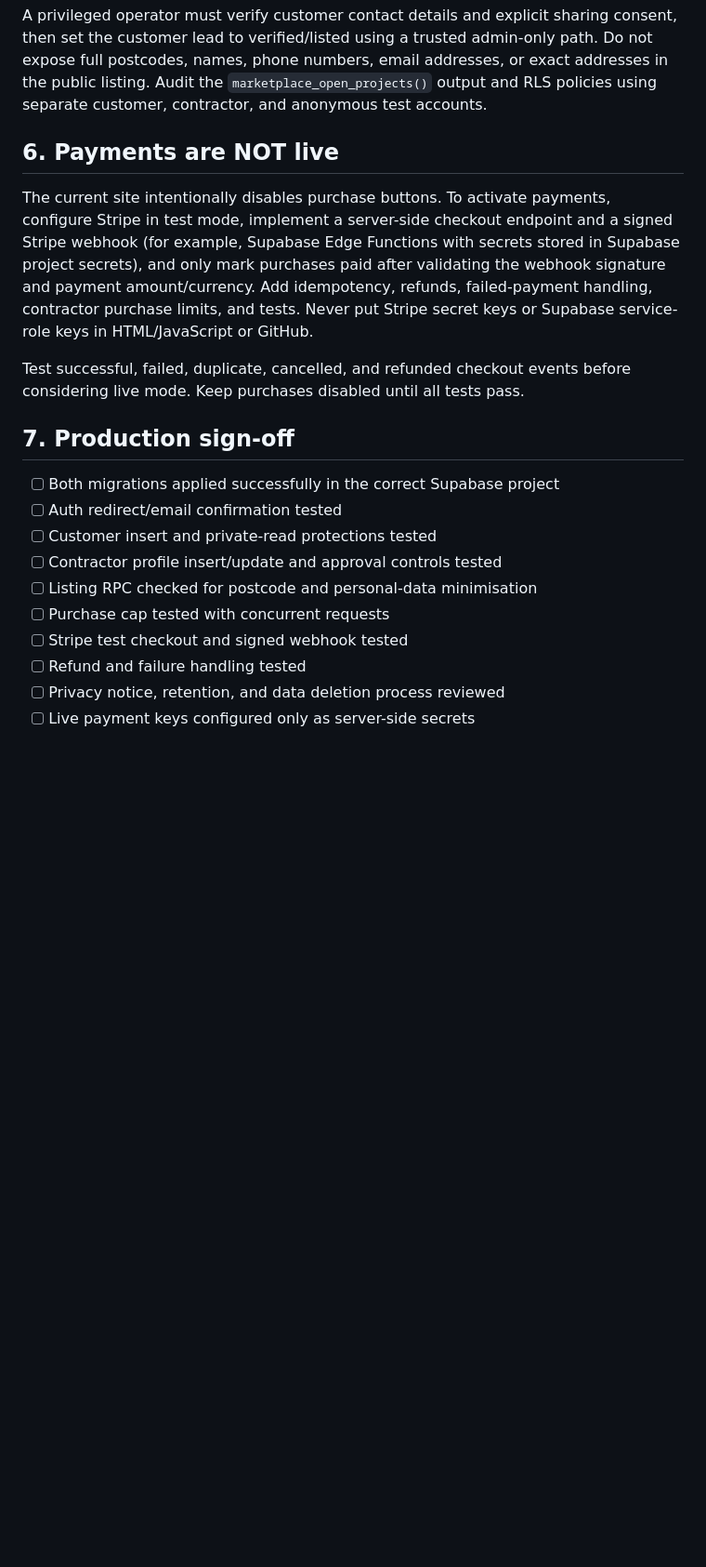
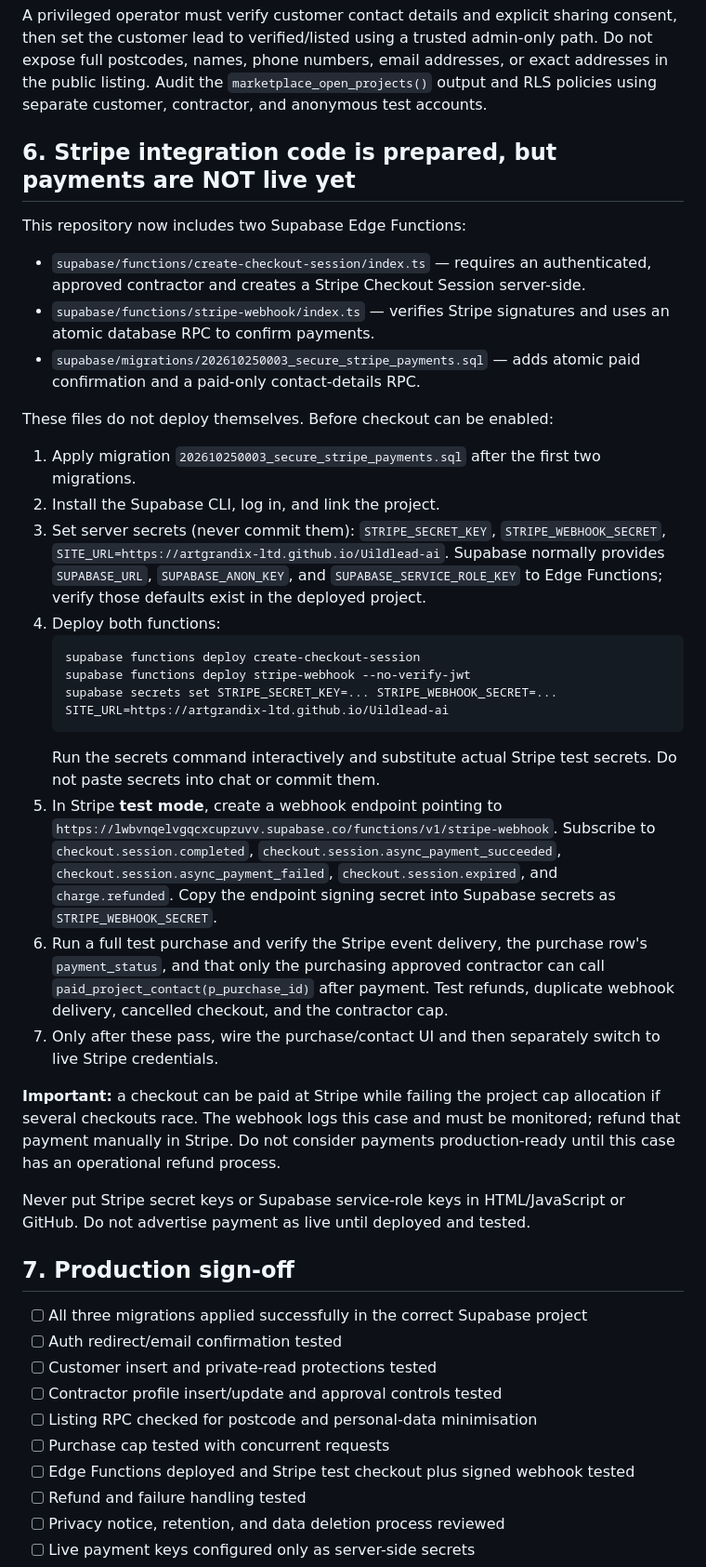
Before and after one commit to Artgrandix-LTD/Uildlead-ai, a Markdown page: PRODUCTION_ACTIVATION.md, the part around one of its changes. Shown at 93% size. Drawn GitHub-style; blank space fills up the shorter version.

Commit message:
Document database migration and Stripe Edge Function deployment

````diff
--- a/PRODUCTION_ACTIVATION.md
+++ b/PRODUCTION_ACTIVATION.md
@@ -27,21 +28,42 @@ Create a test contractor account, sign in, save a profile, and verify it appears
 
 A privileged operator must verify customer contact details and explicit sharing consent, then set the customer lead to verified/listed using a trusted admin-only path. Do not expose full postcodes, names, phone numbers, email addresses, or exact addresses in the public listing. Audit the `marketplace_open_projects()` output and RLS policies using separate customer, contractor, and anonymous test accounts.
 
-## 6. Payments are NOT live
+## 6. Stripe integration code is prepared, but payments are NOT live yet
 
-The current site intentionally disables purchase buttons. To activate payments, configure Stripe in test mode, implement a server-side checkout endpoint and a signed Stripe webhook (for example, Supabase Edge Functions with secrets stored in Supabase project secrets), and only mark purchases paid after validating the webhook signature and payment amount/currency. Add idempotency, refunds, failed-payment handling, contractor purchase limits, and tests. Never put Stripe secret keys or Supabase service-role keys in HTML/JavaScript or GitHub.
+This repository now includes two Supabase Edge Functions:
+- `supabase/functions/create-checkout-session/index.ts` — requires an authenticated, approved contractor and creates a Stripe Checkout Session server-side.
+- `supabase/functions/stripe-webhook/index.ts` — verifies Stripe signatures and uses an atomic database RPC to confirm payments.
+- `supabase/migrations/202610250003_secure_stripe_payments.sql` — adds atomic paid confirmation and a paid-only contact-details RPC.
 
-Test successful, failed, duplicate, cancelled, and refunded checkout events before considering live mode. Keep purchases disabled until all tests pass.
+These files do not deploy themselves. Before checkout can be enabled:
+
+1. Apply migration `202610250003_secure_stripe_payments.sql` after the first two migrations.
+2. Install the Supabase CLI, log in, and link the project.
+3. Set server secrets (never commit them): `STRIPE_SECRET_KEY`, `STRIPE_WEBHOOK_SECRET`, `SITE_URL=https://artgrandix-ltd.github.io/Uildlead-ai`. Supabase normally provides `SUPABASE_URL`, `SUPABASE_ANON_KEY`, and `SUPABASE_SERVICE_ROLE_KEY` to Edge Functions; verify those defaults exist in the deployed project.
+4. Deploy both functions:
+   ```sh
+   supabase functions deploy create-checkout-session
+   supabase functions deploy stripe-webhook --no-verify-jwt
+   supabase secrets set STRIPE_SECRET_KEY=... STRIPE_WEBHOOK_SECRET=... SITE_URL=https://artgrandix-ltd.github.io/Uildlead-ai
+   ```
+   Run the secrets command interactively and substitute actual Stripe test secrets. Do not paste secrets into chat or commit them.
+5. In Stripe **test mode**, create a webhook endpoint pointing to `https://lwbvnqelvgqcxcupzuvv.supabase.co/functions/v1/stripe-webhook`. Subscribe to `checkout.session.completed`, `checkout.session.async_payment_succeeded`, `checkout.session.async_payment_failed`, `checkout.session.expired`, and `charge.refunded`. Copy the endpoint signing secret into Supabase secrets as `STRIPE_WEBHOOK_SECRET`.
+6. Run a full test purchase and verify the Stripe event delivery, the purchase row's `payment_status`, and that only the purchasing approved contractor can call `paid_project_contact(p_purchase_id)` after payment. Test refunds, duplicate webhook delivery, cancelled checkout, and the contractor cap.
+7. Only after these pass, wire the purchase/contact UI and then separately switch to live Stripe credentials.
+
+**Important:** a checkout can be paid at Stripe while failing the project cap allocation if several checkouts race. The webhook logs this case and must be monitored; refund that payment manually in Stripe. Do not consider payments production-ready until this case has an operational refund process.
+
+Never put Stripe secret keys or Supabase service-role keys in HTML/JavaScript or GitHub. Do not advertise payment as live until deployed and tested.
 
 ## 7. Production sign-off
 
-- [ ] Both migrations applied successfully in the correct Supabase project
+- [ ] All three migrations applied successfully in the correct Supabase project
 - [ ] Auth redirect/email confirmation tested
 - [ ] Customer insert and private-read protections tested
 - [ ] Contractor profile insert/update and approval controls tested
 - [ ] Listing RPC checked for postcode and personal-data minimisation
 - [ ] Purchase cap tested with concurrent requests
-- [ ] Stripe test checkout and signed webhook tested
+- [ ] Edge Functions deployed and Stripe test checkout plus signed webhook tested
 - [ ] Refund and failure handling tested
 - [ ] Privacy notice, retention, and data deletion process reviewed
 - [ ] Live payment keys configured only as server-side secrets
````
Also changed, not shown: other parts of PRODUCTION_ACTIVATION.md (+1 -0 lines).
